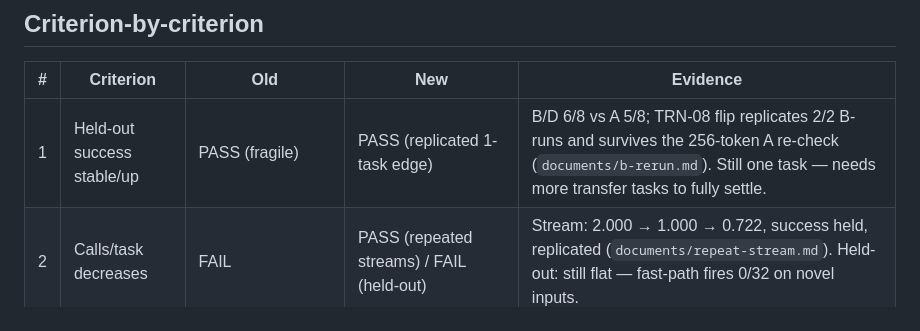
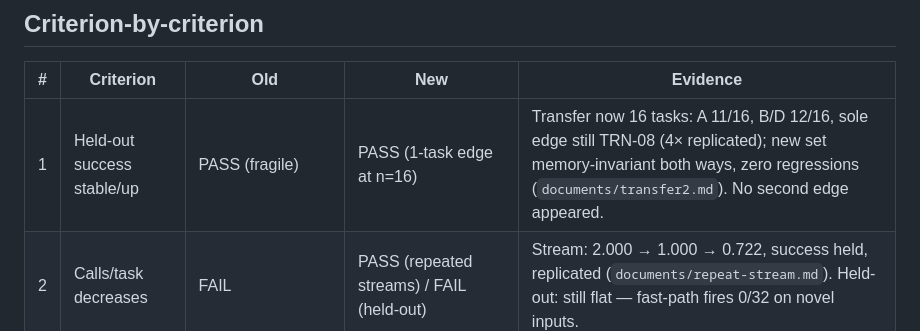
Before and after one commit to monstercameron/GrayGoo, a Markdown page: documents/core-experiment-gate.md, the part around the change. Rendered like a GitHub page.

Commit message:
docs: transfer2 validation + B/D nulls — memory moves exactly 1/16 transfer tasks

```diff
--- a/documents/core-experiment-gate.md
+++ b/documents/core-experiment-gate.md
@@ -16,7 +16,7 @@ Baseline A/BCD re-proofs.
 
 | # | Criterion | Old | New | Evidence |
 |---|---|---|---|---|
-| 1 | Held-out success stable/up | PASS (fragile) | PASS (replicated 1-task edge) | B/D 6/8 vs A 5/8; TRN-08 flip replicates 2/2 B-runs and survives the 256-token A re-check (`documents/b-rerun.md`). Still one task — needs more transfer tasks to fully settle. |
+| 1 | Held-out success stable/up | PASS (fragile) | PASS (1-task edge at n=16) | Transfer now 16 tasks: A 11/16, B/D 12/16, sole edge still TRN-08 (4× replicated); new set memory-invariant both ways, zero regressions (`documents/transfer2.md`). No second edge appeared. |
 | 2 | Calls/task decreases | FAIL | PASS (repeated streams) / FAIL (held-out) | Stream: 2.000 → 1.000 → 0.722, success held, replicated (`documents/repeat-stream.md`). Held-out: still flat — fast-path fires 0/32 on novel inputs. |
 | 3 | Tokens/task decreases | FAIL | PASS (repeated streams) / FAIL (held-out) | Stream: 273.5 → 120.7 → 88.5 vs 264.7 bar (`documents/repeat-stream.md`). Held-out: memory still strictly costs tokens (diet-B 342.7 + ADV-05 regression). |
 | 4 | Reuse increases | UNMEASURABLE | PASS (repeated streams) | Hit rate 0% → 50% → 64% across rounds, 35/35 helped (`documents/repeat-stream.md`). Held-out reuse growth still unproven (0/32 fires). |
```
Also changed, not shown: documents/transfer2.md (added, +51 -0 lines).
